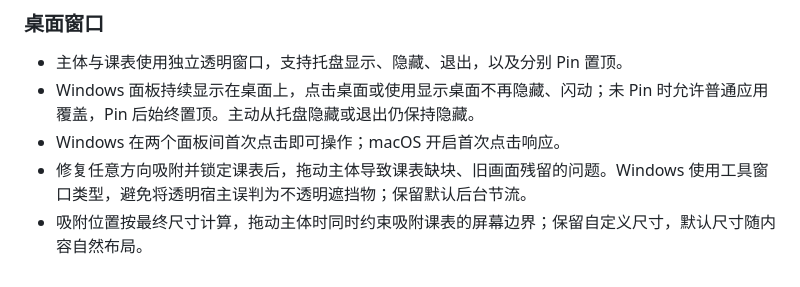
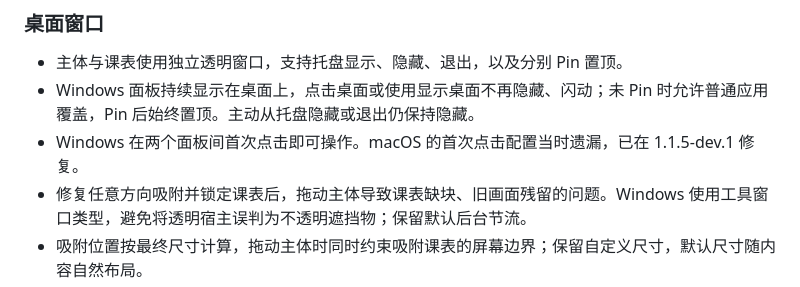
Before and after one commit to lllleolin-max/task-board-widget, a Markdown page: CHANGELOG.md, the part around the change. GitHub-like rendering.

Commit message:
docs: correct the macOS first-click fix version

```diff
--- a/CHANGELOG.md
+++ b/CHANGELOG.md
@@ -21,7 +21,7 @@
 
 - 主体与课表使用独立透明窗口，支持托盘显示、隐藏、退出，以及分别 Pin 置顶。
 - Windows 面板持续显示在桌面上，点击桌面或使用显示桌面不再隐藏、闪动；未 Pin 时允许普通应用覆盖，Pin 后始终置顶。主动从托盘隐藏或退出仍保持隐藏。
-- Windows 在两个面板间首次点击即可操作；macOS 开启首次点击响应。
+- Windows 在两个面板间首次点击即可操作。macOS 的首次点击配置当时遗漏，已在 1.1.5-dev.1 修复。
 - 修复任意方向吸附并锁定课表后，拖动主体导致课表缺块、旧画面残留的问题。Windows 使用工具窗口类型，避免将透明宿主误判为不透明遮挡物；保留默认后台节流。
 - 吸附位置按最终尺寸计算，拖动主体时同时约束吸附课表的屏幕边界；保留自定义尺寸，默认尺寸随内容自然布局。
 - 修复自定义高度课表的滚动区裁切，底部课程可完整滚动到并操作；桌面吸附不再因动画与原生裁切区域不同步而短暂缺块。
```
